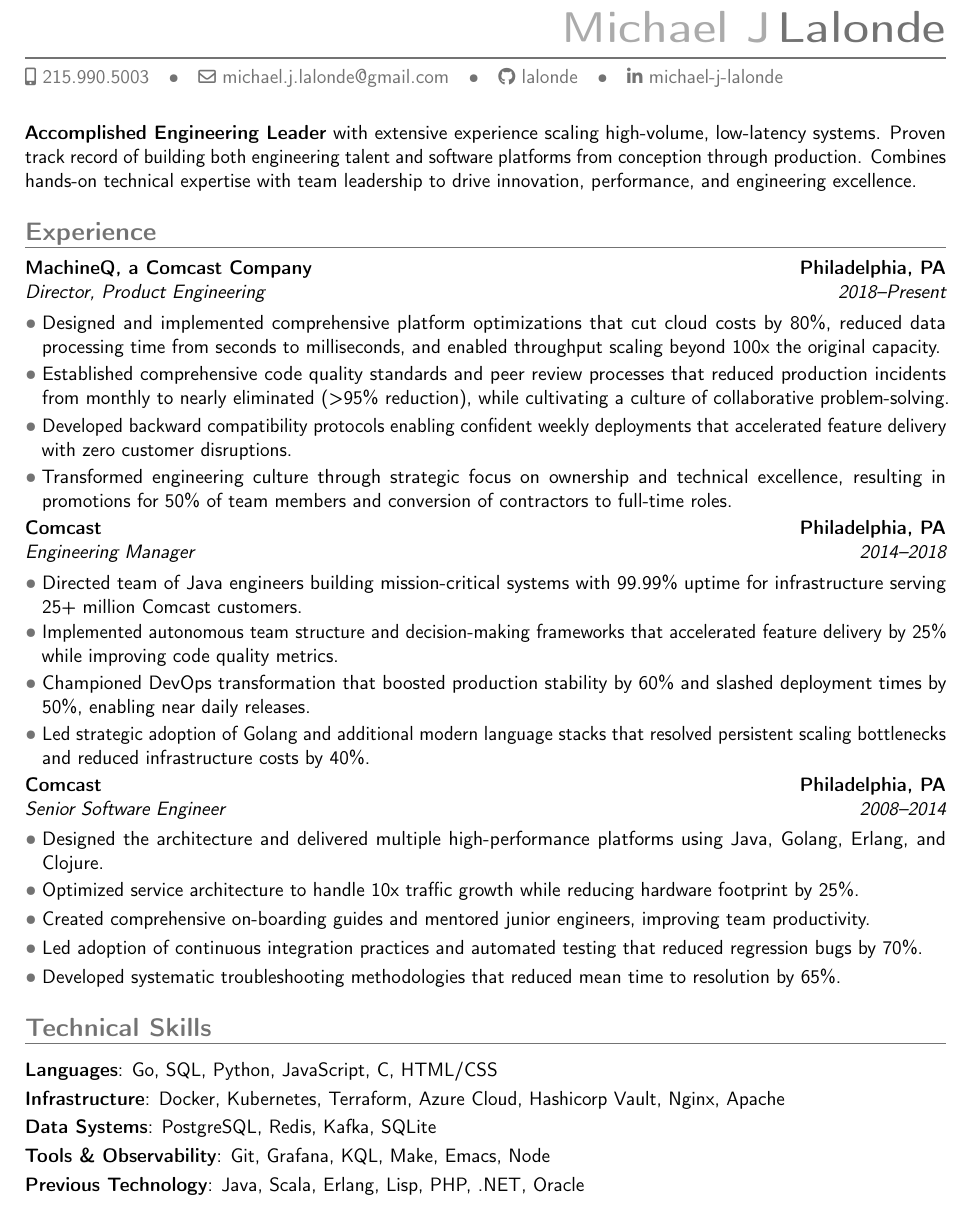
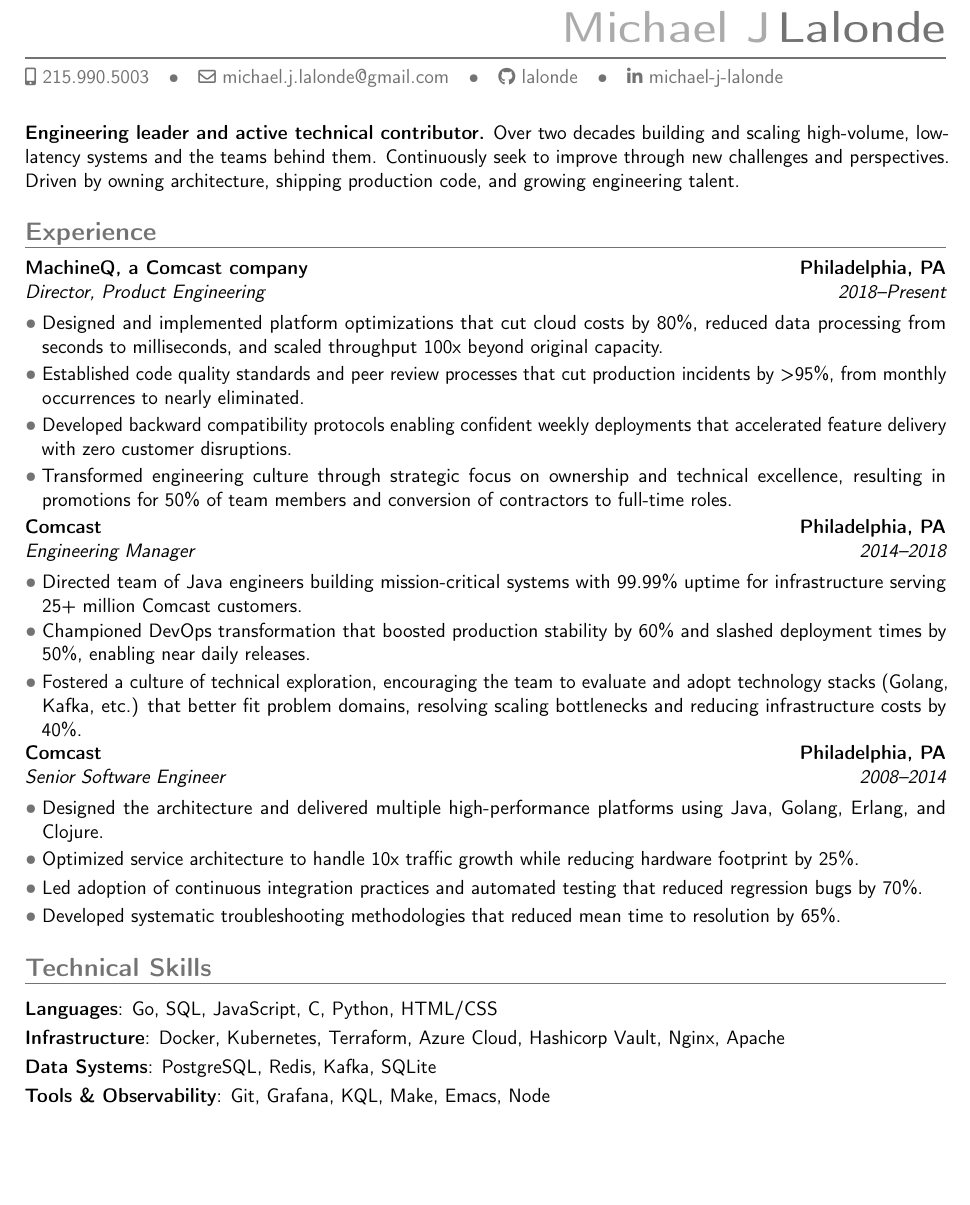
Before and after one commit to lalonde/resume, a LaTeX CV (mjl-resume.tex): part of page 1 of 2, cut so that both start at the same text, the shorter picture padded with empty space. Compiled offline with pdfLaTeX.

Commit message:
elevate individual contributor ability

```diff
--- a/mjl-resume.tex
+++ b/mjl-resume.tex
@@ -33,39 +33,35 @@
 \maketitle
 \vspace*{-8mm}
 
-\textbf{Accomplished Engineering Leader} with extensive experience scaling high-volume, low-latency systems.
-Proven track record of building both engineering talent and software platforms from conception through
-production. Combines hands-on technical expertise with team leadership to drive innovation, performance,
-and engineering excellence.
+\textbf{Engineering leader and active technical contributor.} Over two decades building and scaling high-volume, low-latency systems and the teams behind them. Continuously seek to improve through new challenges and perspectives. Driven by owning architecture, shipping production code, and growing engineering talent.
 
 \section{Experience}
 
-\cventry{2018--Present}{Director, Product Engineering}{MachineQ, a Comcast Company}{Philadelphia, PA}{}{}
-\cvlistitem{Designed and implemented comprehensive platform optimizations that cut cloud costs by 80\%, reduced data processing time from seconds to milliseconds, and enabled throughput scaling beyond 100x the original capacity.}
-\cvlistitem{Established comprehensive code quality standards and peer review processes that reduced production incidents from monthly to nearly eliminated (>95\% reduction), while cultivating a culture of collaborative problem-solving.}
+\cventry{2018--Present}{Director, Product Engineering}{MachineQ, a Comcast company}{Philadelphia, PA}{}{}
+\cvlistitem{Designed and implemented platform optimizations that cut cloud costs by 80\%, reduced data processing from seconds to milliseconds, and scaled throughput 100x beyond original capacity.}
+\cvlistitem{Established code quality standards and peer review processes that cut production incidents by >95\%, from monthly occurrences to nearly eliminated.}
 \cvlistitem{Developed backward compatibility protocols enabling confident weekly deployments that accelerated feature delivery with zero customer disruptions.}
 \cvlistitem{Transformed engineering culture through strategic focus on ownership and technical excellence, resulting in promotions for 50\% of team members and conversion of contractors to full-time roles.}
 
 \cventry{2014--2018}{Engineering Manager}{Comcast}{Philadelphia, PA}{}{}
 \cvlistitem{Directed team of Java engineers building mission-critical systems with 99.99\% uptime for infrastructure serving 25+ million Comcast customers.}
-\cvlistitem{Implemented autonomous team structure and decision-making frameworks that accelerated feature delivery by 25\% while improving code quality metrics.}
 \cvlistitem{Championed DevOps transformation that boosted production stability by 60\% and slashed deployment times by 50\%, enabling near daily releases.}
-\cvlistitem{Led strategic adoption of Golang and additional modern language stacks that resolved persistent scaling bottlenecks and reduced infrastructure costs by 40\%.}
+\cvlistitem{Fostered a culture of technical exploration, encouraging the team to evaluate and adopt technology stacks (Golang, Kafka, etc.) that better fit problem domains, resolving scaling bottlenecks and reducing infrastructure costs by 40\%.}
 
 \cventry{2008--2014}{Senior Software Engineer}{Comcast}{Philadelphia, PA}{}{}
 \cvlistitem{Designed the architecture and delivered multiple high-performance platforms using Java, Golang, Erlang, and Clojure.}
 \cvlistitem{Optimized service architecture to handle 10x traffic growth while reducing hardware footprint by 25\%.}
-\cvlistitem{Created comprehensive on-boarding guides and mentored junior engineers, improving team productivity.}
 \cvlistitem{Led adoption of continuous integration practices and automated testing that reduced regression bugs by 70\%.}
 \cvlistitem{Developed systematic troubleshooting methodologies that reduced mean time to resolution by 65\%.}
 
 
 \section{Technical Skills}
-\cvline{Languages}{Go, SQL, Python, JavaScript, C, HTML/CSS}
+\cvline{Languages}{Go, SQL, JavaScript, C, Python, HTML/CSS}
 \cvline{Infrastructure}{Docker, Kubernetes, Terraform, Azure Cloud, Hashicorp Vault, Nginx, Apache}
 \cvline{Data Systems}{PostgreSQL, Redis, Kafka, SQLite}
 \cvline{Tools \& Observability}{Git, Grafana, KQL, Make, Emacs, Node}
-\cvline{Previous Technology}{Java, Scala, Erlang, Lisp, PHP, .NET, Oracle}
+
+\newpage
 
 \section{Projects}
 \cventry{2020}{Automated Keg Washing System}{Animated Brewing}{Coatesville, PA}{}{
```
Also changed, not shown: Makefile, mjl-resume.pdf, mjl-resume.tex (15 more changed lines).
